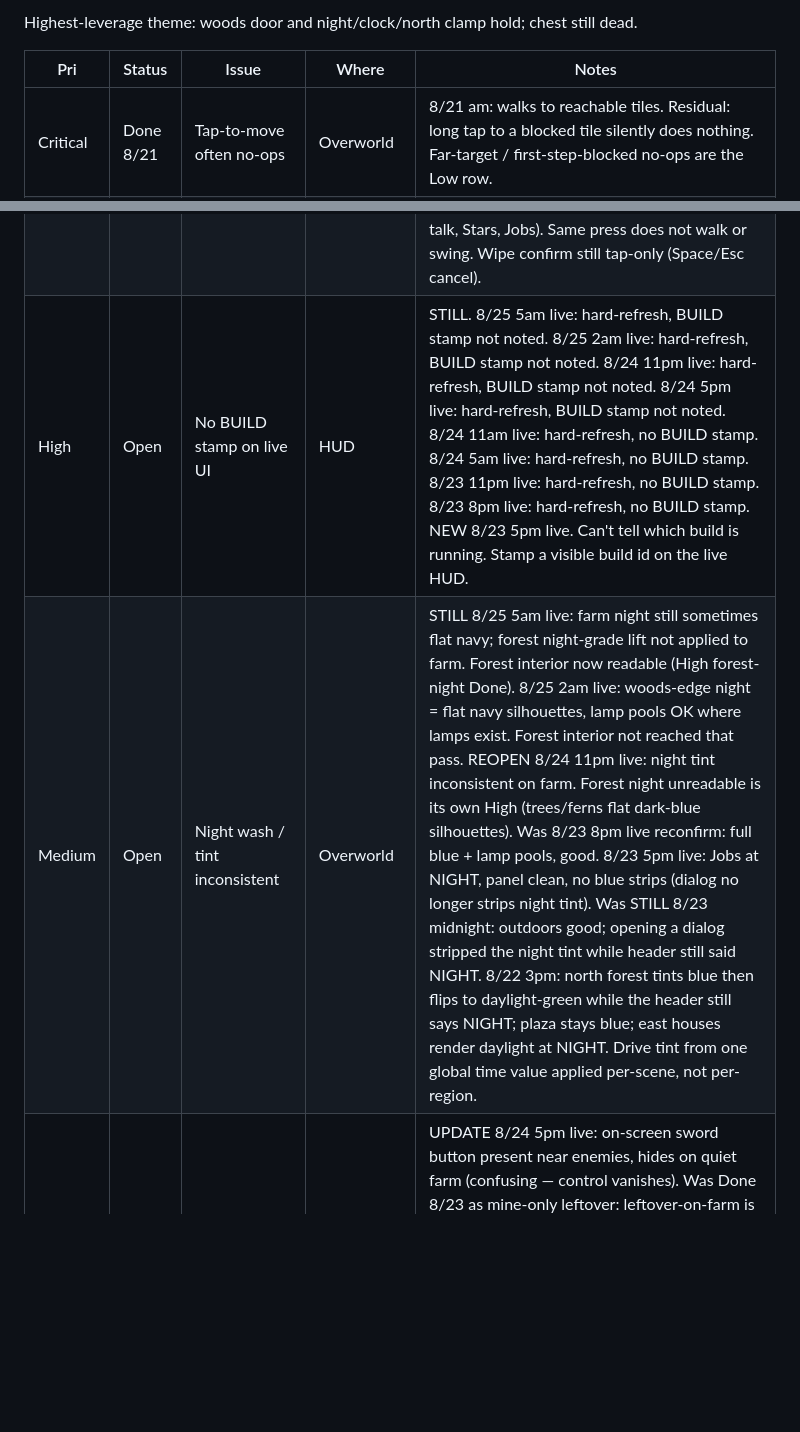
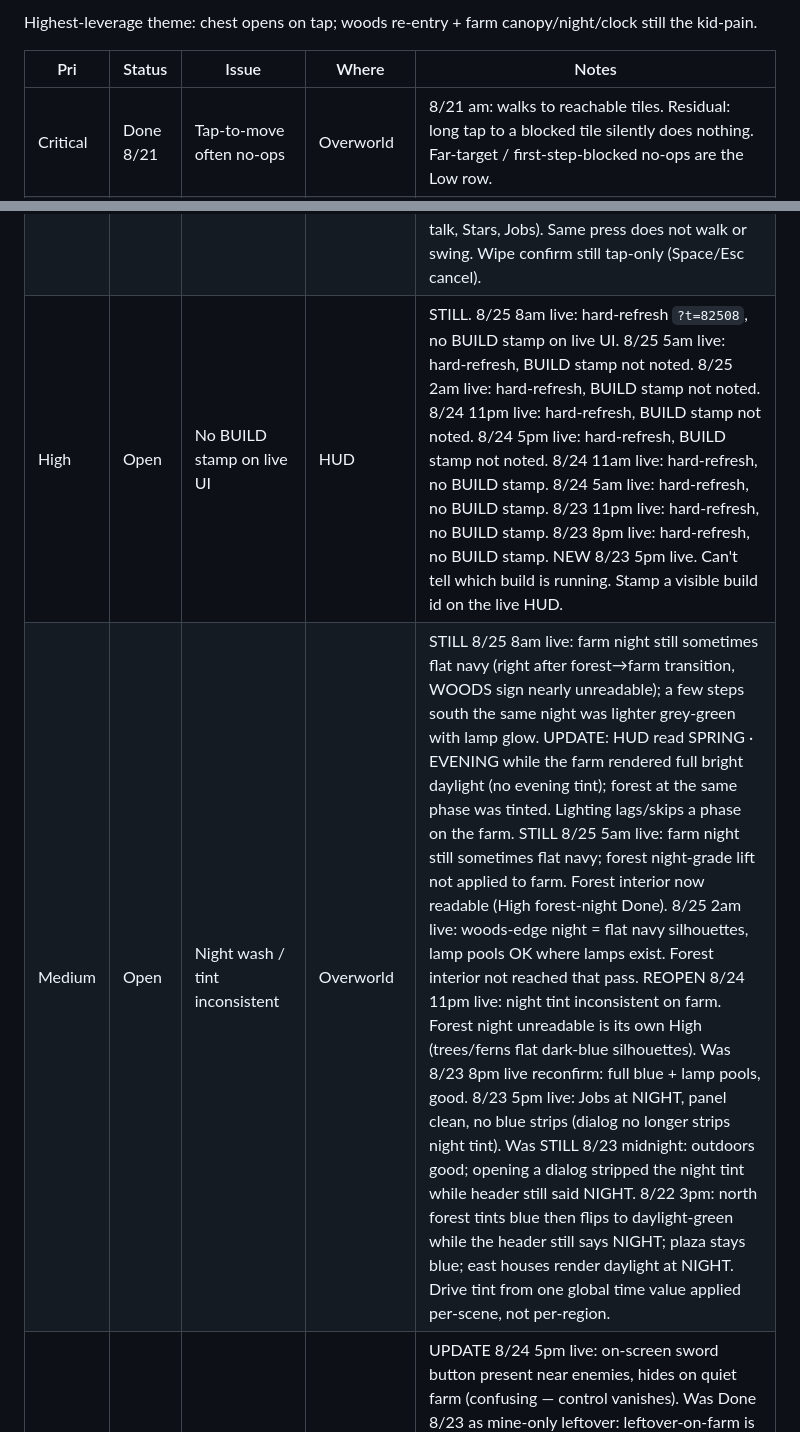
Before and after one commit to yamizzle/orion-farm, a Markdown page: BACKLOG.md, 2 parts joined by grey strips. GitHub-like rendering; blank space fills up the shorter version.

```diff
--- a/BACKLOG.md
+++ b/BACKLOG.md
@@ -6,5 +6,5 @@ Last live pass: **2026-08-25 ~5:05–5:19am PT** (also 8/25 2:05–2:18am, 8/24
 
-Highest-leverage theme: woods door and night/clock/north clamp hold; chest still dead.
+Highest-leverage theme: chest opens on tap; woods re-entry + farm canopy/night/clock still the kid-pain.
 
 | Pri | Status | Issue | Where | Notes |
 | --- | --- | --- | --- | --- |
@@ -36,8 +36,8 @@ Highest-leverage theme: woods door and night/clock/north clamp hold; chest still
 | High | Done 8/23 | Stars list clips; no close | Stars | 8/24 11am live: still FIXED (X works). 8/24 5am live: still FIXED (scroll + X). 8/23 11pm live: still FIXED (scroll + X). 8/23 8pm live: FIXED. Wheel scrolls to true bottom (SHOP GLOW / CAR FRIEND / CAVE FOE / PEAK GLOW / MOONDROP NIGHT fully visible). Scrollbar track. X inside panel top-right, does not cover DAY; click closes. Local 8/23 5pm BUILD 20260823e: clipped scrollable list (drag/wheel) + X close; Esc/Space still dismiss; panel sits above the hotbar. 8/23 5pm live: last row MOONDROP NIGHT flush/cut; mouse-wheel no-op. |
 | High | Done 8/23 | Toolbar buttons eat tap-to-move | HUD | 8/24 5pm: surface tap-to-walk not re-scored (round-trip farm; combat/rocks scored instead). 8/24 11am: surface tap-to-walk not re-checked (stuck underground). 8/24 5am live: tap-to-walk dirt/grass still works (FIXED). 8/23 11pm live: grass tap beside Stars still walks (FIXED). NEW 11pm: HUD overlays swallow taps — hearts/energy (top-left y≈140–190) and DAY panel (top-right) eat clicks. Hotbar y≈690 still swallows — keep HUD-overlap row Open. 8/23 8pm live: FIXED. Tap under Stars walked, no menu. Right-edge tap walked (swallow strip gone). Local 8/23 5pm BUILD 20260823g: Stars/Jobs hits inset 3px so grass around them walks; dropped a dead right-edge swallow strip; hotbar no longer steals the 3px above it. 8/23 5pm live: taps near y≈620 one tile or nothing. 8/22 3pm: upper-left play area opened Stars. |
 | High | Done 8/23 | Space doesn't dismiss dialogs | Dialogue / HUD | 8/24 5pm: NIM'S NOTE boards have text; Jobs not opened. 8/24 11am: Jobs/Stars still openable (START OVER / Stars X); Space on cave signs is a no-op (see Medium signposts — 5pm: lantern-posts were the miss). 8/24 5am: Esc still closes Jobs/Stars; Junie Space talks (bring cave mushroom). 8/23 11pm: Esc still closes Jobs (START OVER row). 8/23 8pm live reconfirm: Esc dismiss works; Space swings/acts. 8/23 5pm live reconfirm: Esc closed Jobs/Stars; Space closed Junie with no walk/swing. Local 8/23 3am: Esc, Space, and Enter dismiss the top overlay (star toast, NPC talk, Stars, Jobs). Same press does not walk or swing. Wipe confirm still tap-only (Space/Esc cancel). |
-| High | Open | No BUILD stamp on live UI | HUD | STILL. 8/25 5am live: hard-refresh, BUILD stamp not noted. 8/25 2am live: hard-refresh, BUILD stamp not noted. 8/24 11pm live: hard-refresh, BUILD stamp not noted. 8/24 5pm live: hard-refresh, BUILD stamp not noted. 8/24 11am live: hard-refresh, no BUILD stamp. 8/24 5am live: hard-refresh, no BUILD stamp. 8/23 11pm live: hard-refresh, no BUILD stamp. 8/23 8pm live: hard-refresh, no BUILD stamp. NEW 8/23 5pm live. Can't tell which build is running. Stamp a visible build id on the live HUD. |
-| Medium | Open | Night wash / tint inconsistent | Overworld | STILL 8/25 5am live: farm night still sometimes flat navy; forest night-grade lift not applied to farm. Forest interior now readable (High forest-night Done). 8/25 2am live: woods-edge night = flat navy silhouettes, lamp pools OK where lamps exist. Forest interior not reached that pass. REOPEN 8/24 11pm live: night tint inconsistent on farm. Forest night unreadable is its own High (trees/ferns flat dark-blue silhouettes). Was 8/23 8pm live reconfirm: full blue + lamp pools, good. 8/23 5pm live: Jobs at NIGHT, panel clean, no blue strips (dialog no longer strips night tint). Was STILL 8/23 midnight: outdoors good; opening a dialog stripped the night tint while header still said NIGHT. 8/22 3pm: north forest tints blue then flips to daylight-green while the header still says NIGHT; plaza stays blue; east houses render daylight at NIGHT. Drive tint from one global time value applied per-scene, not per-region. |
+| High | Open | No BUILD stamp on live UI | HUD | STILL. 8/25 8am live: hard-refresh `?t=82508`, no BUILD stamp on live UI. 8/25 5am live: hard-refresh, BUILD stamp not noted. 8/25 2am live: hard-refresh, BUILD stamp not noted. 8/24 11pm live: hard-refresh, BUILD stamp not noted. 8/24 5pm live: hard-refresh, BUILD stamp not noted. 8/24 11am live: hard-refresh, no BUILD stamp. 8/24 5am live: hard-refresh, no BUILD stamp. 8/23 11pm live: hard-refresh, no BUILD stamp. 8/23 8pm live: hard-refresh, no BUILD stamp. NEW 8/23 5pm live. Can't tell which build is running. Stamp a visible build id on the live HUD. |
+| Medium | Open | Night wash / tint inconsistent | Overworld | STILL 8/25 8am live: farm night still sometimes flat navy (right after forest→farm transition, WOODS sign nearly unreadable); a few steps south the same night was lighter grey-green with lamp glow. UPDATE: HUD read SPRING · EVENING while the farm rendered full bright daylight (no evening tint); forest at the same phase was tinted. Lighting lags/skips a phase on the farm. STILL 8/25 5am live: farm night still sometimes flat navy; forest night-grade lift not applied to farm. Forest interior now readable (High forest-night Done). 8/25 2am live: woods-edge night = flat navy silhouettes, lamp pools OK where lamps exist. Forest interior not reached that pass. REOPEN 8/24 11pm live: night tint inconsistent on farm. Forest night unreadable is its own High (trees/ferns flat dark-blue silhouettes). Was 8/23 8pm live reconfirm: full blue + lamp pools, good. 8/23 5pm live: Jobs at NIGHT, panel clean, no blue strips (dialog no longer strips night tint). Was STILL 8/23 midnight: outdoors good; opening a dialog stripped the night tint while header still said NIGHT. 8/22 3pm: north forest tints blue then flips to daylight-green while the header still says NIGHT; plaza stays blue; east houses render daylight at NIGHT. Drive tint from one global time value applied per-scene, not per-region. |
 | Medium | Partial | Sword button visibility confusing | HUD | UPDATE 8/24 5pm live: on-screen sword button present near enemies, hides on quiet farm (confusing — control vanishes). Was Done 8/23 as mine-only leftover: leftover-on-farm is gone, but hide-when-quiet reads as a missing control. 8/24 11am: sword button present in mine (still misses — see Critical). Never reached surface so farm leftover not re-checked. 8/24 5am: sword button present in mine (never lands — see Critical). Farm leftover not re-checked. 8/23 11pm: sword used in MINE 1/2 (button present; swing itself dead — see Critical). Farm after OUT not re-checked for leftover button. 8/23 5pm live reconfirm: sword button still mine-only (MINE 1/2). 8/23 midnight reconfirm: sword button still mine-only. 8/22 3pm reconfirm: absent on farm, forest, town, house, shop. Mine not reached 8pm. |
 | Medium | Partial | Mine look | Mine | Still uniformly lit, no torch falloff. Lamps glow. 8/24 5pm: deep floor + note room seen; look not re-scored (fake-hole tile split to its own row). 8/24 11am: underground the whole pass; look not re-scored. 8/24 5am: Mine 3 reached; look not re-scored. 8/23 11pm: mine entered (MINE 1 + 2); look not re-scored. 8/23 midnight: mine entered; look not re-scored. Mine not found 8pm. |
 | Medium | Done 8/23 | Header swaps season for place | Interiors | 8/24 5pm live: header still DAY/SPRING/phase (290 AFTERNOON → 291 NIGHT) while underground and on the farm. 8/24 11am live: header still DAY 290 SPRING AFTERNOON while underground. 8/24 5am live: header DAY/SPRING/phase in MINE 1, MINE 2, and MINE 3. 8/23 11pm live: Done. Header reads SPRING · MORNING/AFTERNOON in MINE 1, MINE 2, and house — never "MORNING · MINE 1". Intended 5pm fix holds indoors. 8/23 8pm live: FIXED outdoors — header reads SPRING · MORNING/AFTERNOON/EVENING/NIGHT. Indoors/mine not reached that pass. Local 8/23 5pm BUILD 20260823i: header always SPRING · phase (shop/mine/home no longer steal the season slot). 8/23 5pm live: time+place indoors/mine, time+season outdoors. |
```
Also changed, not shown: other parts of BACKLOG.md (+16 -13 lines).
